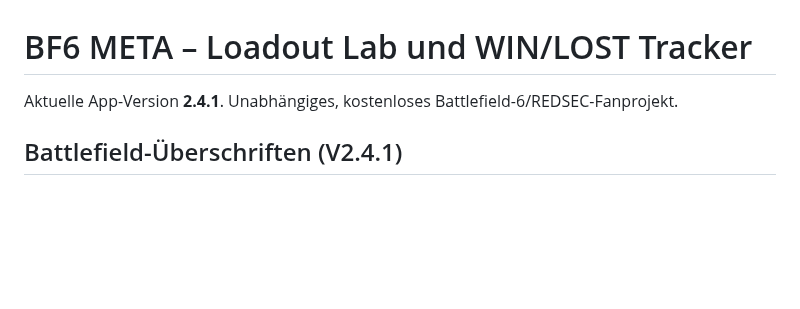
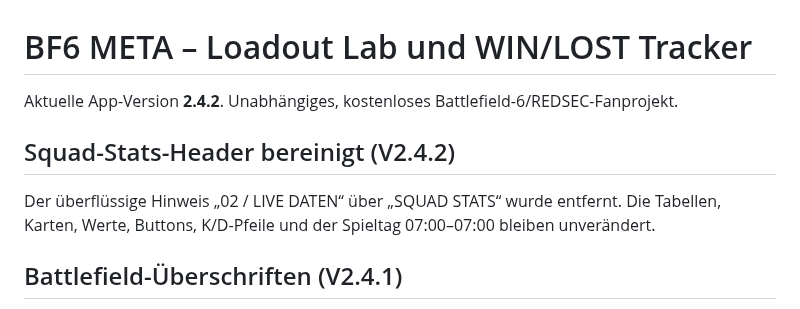
Before and after one commit to basti92bot/BF6---META-, a Markdown page: README.md, the part around the change. Drawn GitHub-style; blank space fills up the shorter version.

Commit message:
style: remove redundant live data label above Squad Stats v2.4.2

```diff
--- a/README.md
+++ b/README.md
@@ -1,6 +1,10 @@
 # BF6 META – Loadout Lab und WIN/LOST Tracker
 
-Aktuelle App-Version **2.4.1**. Unabhängiges, kostenloses Battlefield-6/REDSEC-Fanprojekt.
+Aktuelle App-Version **2.4.2**. Unabhängiges, kostenloses Battlefield-6/REDSEC-Fanprojekt.
+
+## Squad-Stats-Header bereinigt (V2.4.2)
+
+Der überflüssige Hinweis „02 / LIVE DATEN“ über „SQUAD STATS“ wurde entfernt. Die Tabellen, Karten, Werte, Buttons, K/D-Pfeile und der Spieltag 07:00–07:00 bleiben unverändert.
 
 ## Battlefield-Überschriften (V2.4.1)
 
```
